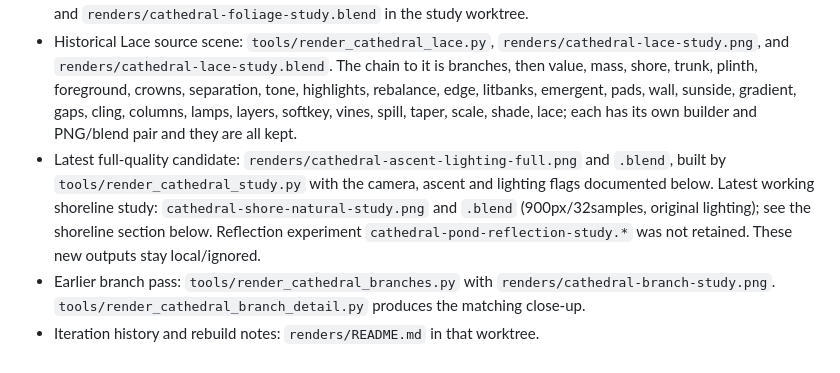
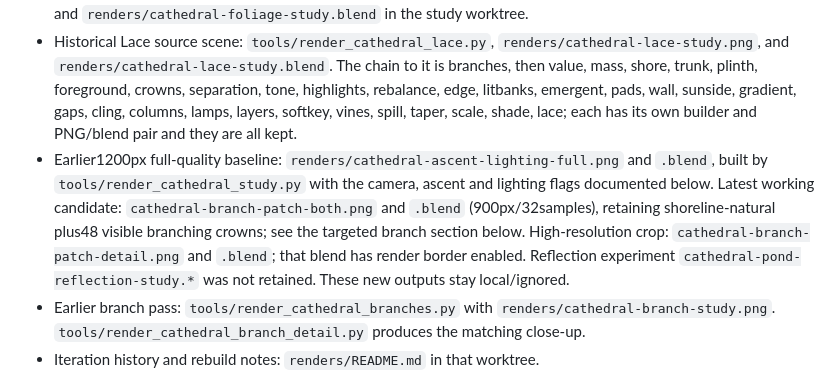
Before and after one commit to lrakoto/monolith, a Markdown page: BLENDER_HANDOFF.md, the part around one of its changes. Drawn GitHub-style.

Commit message:
Mirror branching foliage pause checkpoint

```diff
--- a/BLENDER_HANDOFF.md
+++ b/BLENDER_HANDOFF.md
@@ -8,7 +8,7 @@ Updated 2026-09-17. Read this before continuing the cinematic forest work. This
 - Active study worktree: `/Volumes/Hitch_07/Blender/Data/monolith-cathedral`, branch `codex/forest-cathedral`. This lives on the removable Hitch_07 drive; see "Drive location and repointing" below before assuming the path resolves.
 - Historical foliage baseline: `tools/render_cathedral_foliage.py`, `renders/cathedral-foliage-study.png`, and `renders/cathedral-foliage-study.blend` in the study worktree.
 - Historical Lace source scene: `tools/render_cathedral_lace.py`, `renders/cathedral-lace-study.png`, and `renders/cathedral-lace-study.blend`. The chain to it is branches, then value, mass, shore, trunk, plinth, foreground, crowns, separation, tone, highlights, rebalance, edge, litbanks, emergent, pads, wall, sunside, gradient, gaps, cling, columns, lamps, layers, softkey, vines, spill, taper, scale, shade, lace; each has its own builder and PNG/blend pair and they are all kept.
-- Latest full-quality candidate: `renders/cathedral-ascent-lighting-full.png` and `.blend`, built by `tools/render_cathedral_study.py` with the camera, ascent and lighting flags documented below. Latest working shoreline study: `cathedral-shore-natural-study.png` and `.blend` (900px/32samples, original lighting); see the shoreline section below. Reflection experiment `cathedral-pond-reflection-study.*` was not retained. These new outputs stay local/ignored.
+- Earlier1200px full-quality baseline: `renders/cathedral-ascent-lighting-full.png` and `.blend`, built by `tools/render_cathedral_study.py` with the camera, ascent and lighting flags documented below. Latest working candidate: `cathedral-branch-patch-both.png` and `.blend` (900px/32samples), retaining shoreline-natural plus48 visible branching crowns; see the targeted branch section below. High-resolution crop: `cathedral-branch-patch-detail.png` and `.blend`; that blend has render border enabled. Reflection experiment `cathedral-pond-reflection-study.*` was not retained. These new outputs stay local/ignored.
 - Earlier branch pass: `tools/render_cathedral_branches.py` with `renders/cathedral-branch-study.png`. `tools/render_cathedral_branch_detail.py` produces the matching close-up.
 - Iteration history and rebuild notes: `renders/README.md` in that worktree.
 - Source meshes: `assets/cathedral/cathedral-trunks.blend`.
```
Also changed, not shown: other parts of BLENDER_HANDOFF.md (+8 -0 lines).
